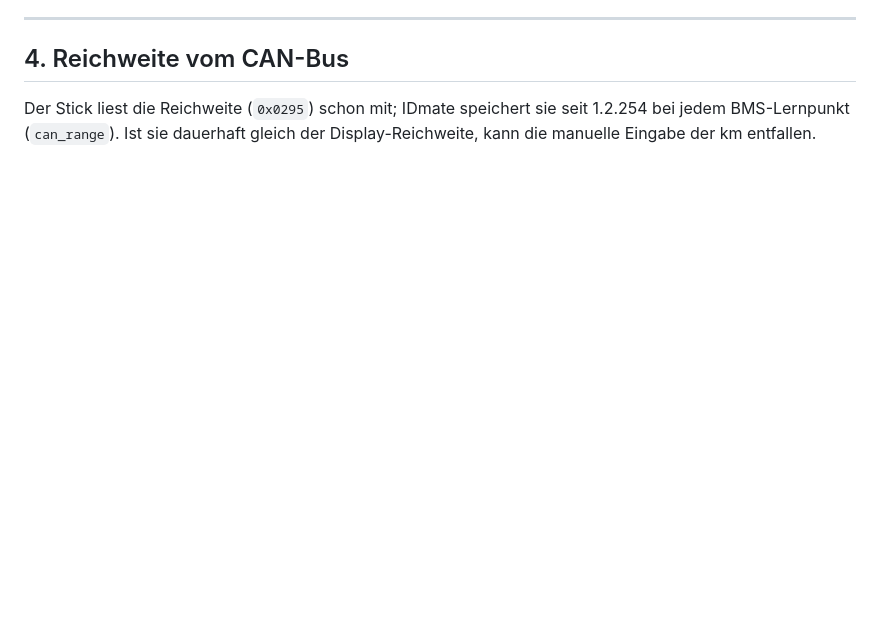
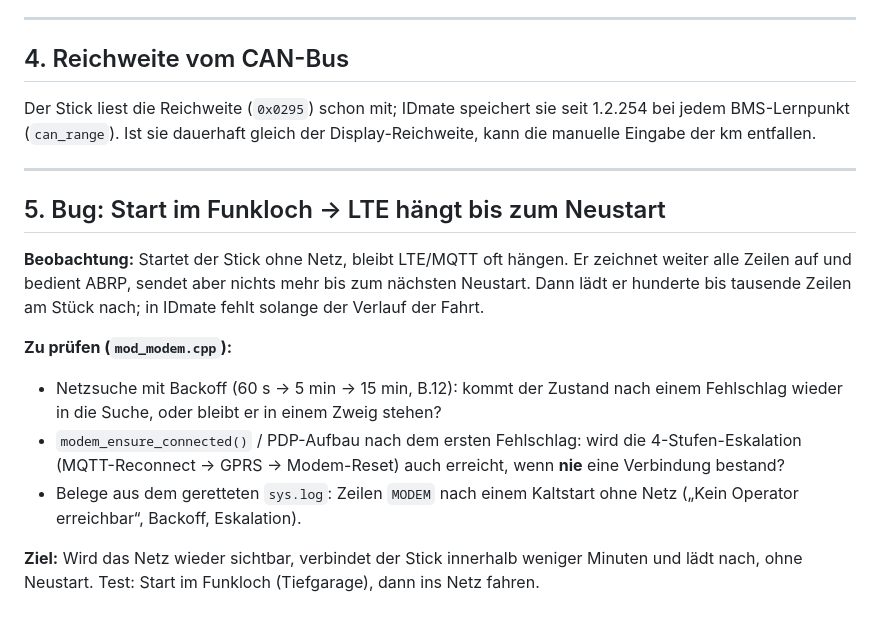
Before and after one commit to IDmate-app/IDTelemetry, a Markdown page: ROADMAP.md, the part around one of its changes. Drawn GitHub-style; blank space fills up the shorter version.

```diff
--- a/ROADMAP.md
+++ b/ROADMAP.md
@@ -121,3 +155,26 @@ Datenvolumen: wenige Bytes pro Telegramm mehr, Werte nur bei Änderung
 Der Stick liest die Reichweite (`0x0295`) schon mit; IDmate speichert sie seit
 1.2.254 bei jedem BMS-Lernpunkt (`can_range`). Ist sie dauerhaft gleich der
 Display-Reichweite, kann die manuelle Eingabe der km entfallen.
+
+---
+
+## 5. Bug: Start im Funkloch → LTE hängt bis zum Neustart
+
+**Beobachtung:** Startet der Stick ohne Netz, bleibt LTE/MQTT oft hängen. Er
+zeichnet weiter alle Zeilen auf und bedient ABRP, sendet aber nichts mehr bis
+zum nächsten Neustart. Dann lädt er hunderte bis tausende Zeilen am Stück nach;
+in IDmate fehlt solange der Verlauf der Fahrt.
+
+**Zu prüfen (`mod_modem.cpp`):**
+
+- Netzsuche mit Backoff (60 s → 5 min → 15 min, B.12): kommt der Zustand nach
+  einem Fehlschlag wieder in die Suche, oder bleibt er in einem Zweig stehen?
+- `modem_ensure_connected()` / PDP-Aufbau nach dem ersten Fehlschlag: wird die
+  4-Stufen-Eskalation (MQTT-Reconnect → GPRS → Modem-Reset) auch erreicht, wenn
+  **nie** eine Verbindung bestand?
+- Belege aus dem geretteten `sys.log`: Zeilen `MODEM` nach einem Kaltstart ohne
+  Netz („Kein Operator erreichbar“, Backoff, Eskalation).
+
+**Ziel:** Wird das Netz wieder sichtbar, verbindet der Stick innerhalb weniger
+Minuten und lädt nach, ohne Neustart. Test: Start im Funkloch (Tiefgarage),
+dann ins Netz fahren.
```
Also changed, not shown: other parts of ROADMAP.md (+49 -15 lines).
